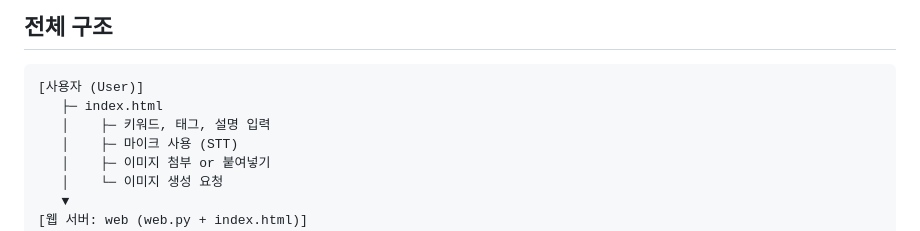
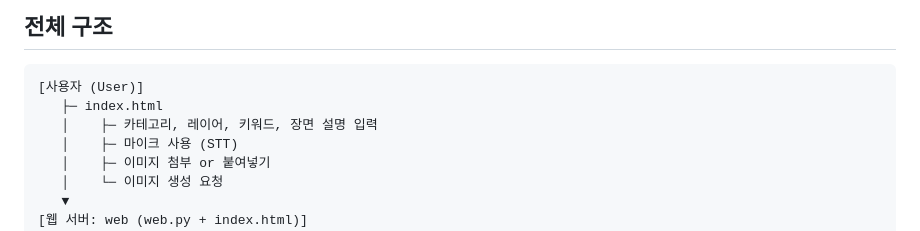
Before and after one commit to woosung142/K-animator, a Markdown page: README.md, the part around the change. Drawn GitHub-style.

````diff
--- a/README.md
+++ b/README.md
@@ -97,7 +97,7 @@ https://www.prtest.shop/
 ```
 [사용자 (User)]
    ├─ index.html
-   │    ├─ 키워드, 태그, 설명 입력
+   │    ├─ 카테고리, 레이어, 키워드, 장면 설명 입력
    │    ├─ 마이크 사용 (STT)
    │    ├─ 이미지 첨부 or 붙여넣기
    │    └─ 이미지 생성 요청
````
